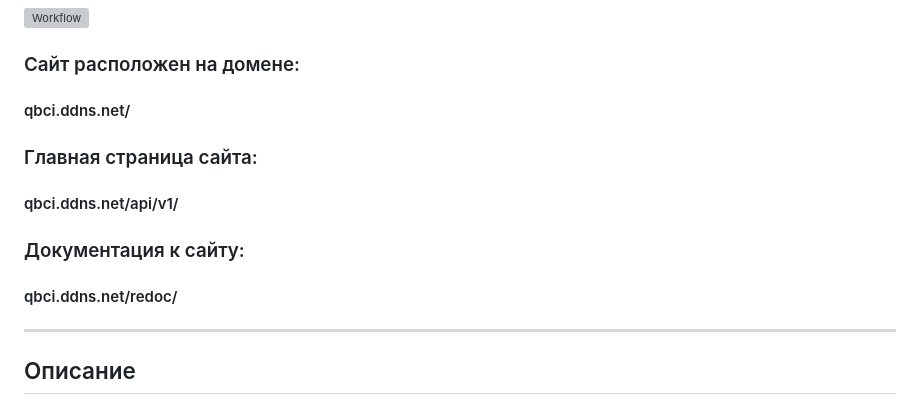
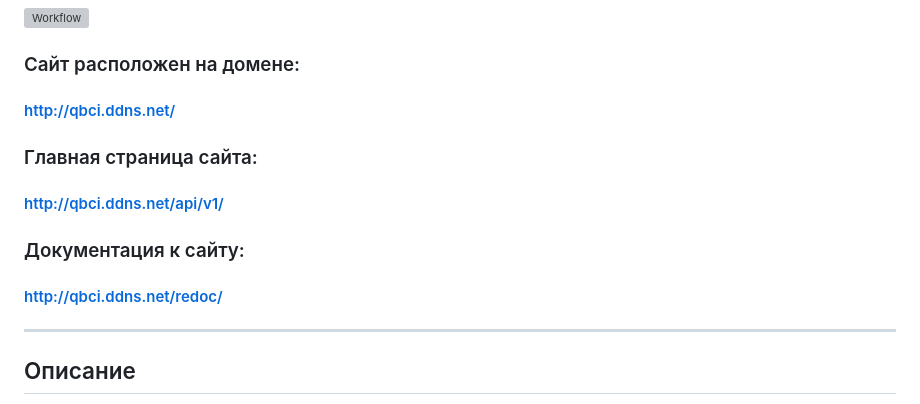
Before and after one commit to QBC1/yamdb_final, a Markdown page: README.md, the part around the change. Rendered like a GitHub page; grey boxes are pictures that could not be loaded.

```diff
--- a/README.md
+++ b/README.md
@@ -2,13 +2,13 @@
 ____
 ![Workflow](https://github.com/QBC1/yamdb_final/actions/workflows/yamdb_workflow.yml/badge.svg)
 ### Сайт расположен на домене:
-#### qbci.ddns.net/
+#### http://qbci.ddns.net/
 
 ### Главная страница сайта:
-#### qbci.ddns.net/api/v1/
+#### http://qbci.ddns.net/api/v1/
 
 ### Документация к сайту:
-#### qbci.ddns.net/redoc/
+#### http://qbci.ddns.net/redoc/
 ____
 ## Описание
 Проект infra собирает отзывы (Review) пользователей на произведения (Titles). Произведения делятся на категории: «Книги», «Фильмы», «Музыка». Список категорий (Category) может быть расширен администратором. Сами произведения в YaMDb не хранятся, здесь нельзя посмотреть фильм или послушать музыку. В каждой категории есть произведения: книги, фильмы или музыка. Например, в категории «Книги» могут быть произведения «Винни-Пух и все-все-все» и «Марсианские хроники», а в категории «Музыка» — песня «Давеча» группы «Насекомые» и вторая сюита Баха. Произведению может быть присвоен жанр (Genre) из списка предустановленных (например, «Сказка», «Рок» или «Артхаус»). Новые жанры может создавать только администратор. Благодарные или возмущённые пользователи оставляют к произведениям текстовые отзывы (Review) и ставят произведению оценку в диапазоне от одного до десяти (целое число); из пользовательских оценок формируется усреднённая оценка произведения — рейтинг (целое число). На одно произведение пользователь может оставить только один отзыв.
```
